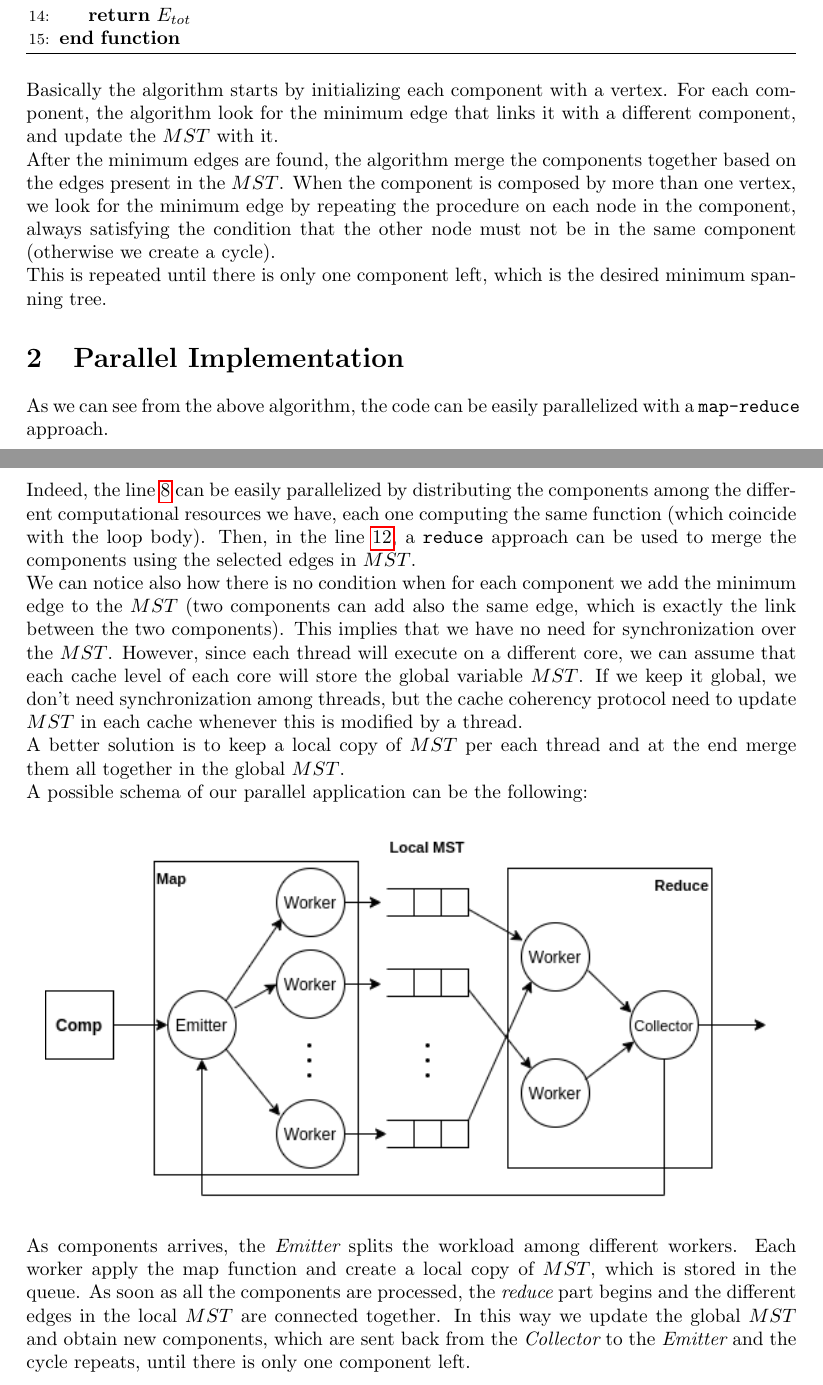
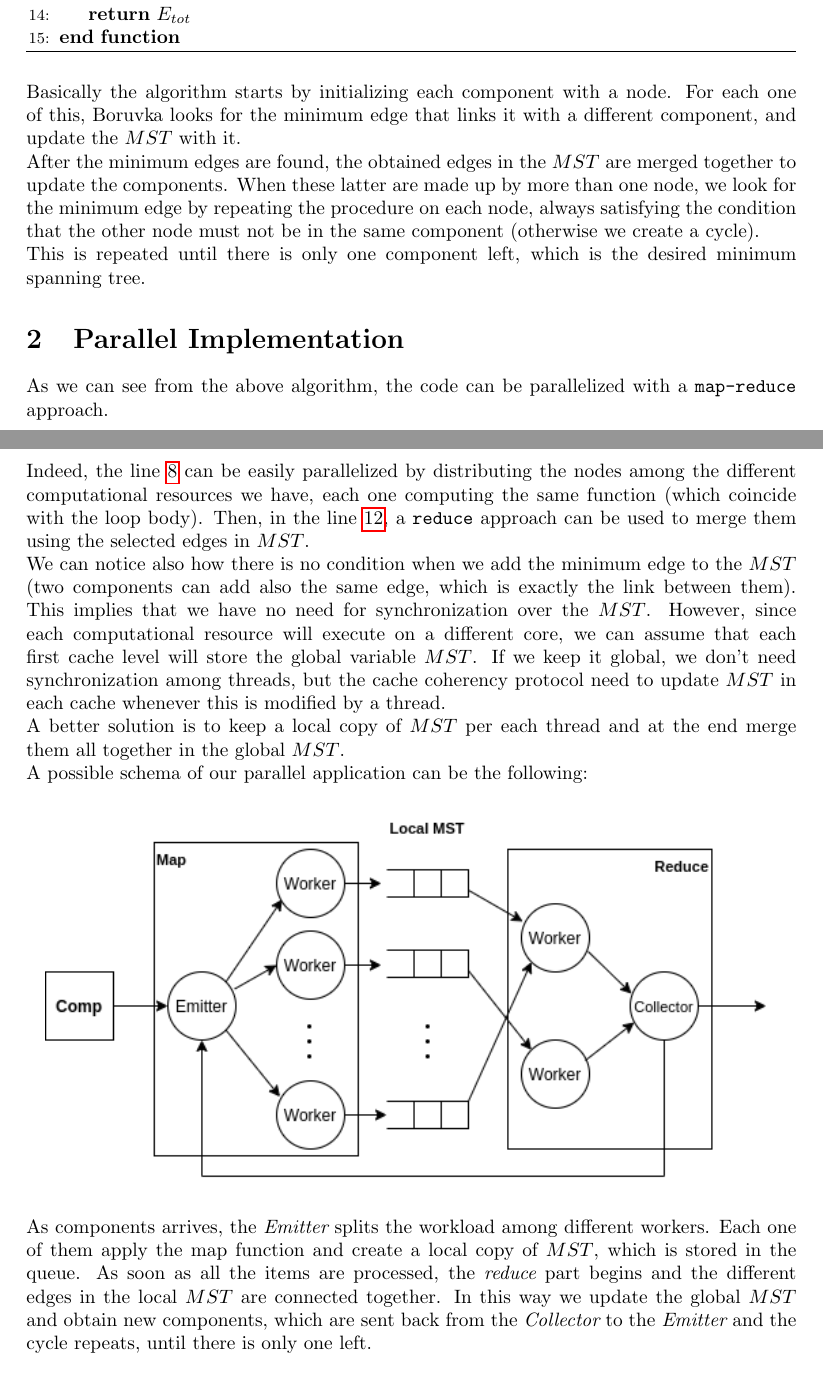
Before and after one commit to matteodefra/Parallel_Boruvka, a LaTeX document (report/report.tex): two parts of pages 2 and 3 of 3, joined at a grey line, cut so that both start at the same text. Compiled offline with pdfLaTeX.

Commit message:
Updated report

```diff
--- a/report/report.tex
+++ b/report/report.tex
@@ -119,19 +119,18 @@ and the function \texttt{getMinEdges} does the following
   \end{algorithmic}
 \end{algorithm}
 
-Basically the algorithm starts by initializing each component with a vertex. For each component, the algorithm look for the minimum edge that links it with a different component, and update the $MST$ with it.\\
-After the minimum edges are found, the algorithm merge the components together based on the edges present in the $MST$. When the component is composed by more than one vertex, we look for the minimum edge by
-repeating the procedure on each node in the component, always satisfying the condition that the other node must not be in the same component (otherwise we create a cycle).\\
+Basically the algorithm starts by initializing each component with a node. For each one of this, Boruvka looks for the minimum edge that links it with a different component, and update the $MST$ with it.\\
+After the minimum edges are found, the obtained edges in the $MST$ are merged together to update the components. When these latter are made up by more than one node, we look for the minimum edge by
+repeating the procedure on each node, always satisfying the condition that the other node must not be in the same component (otherwise we create a cycle).\\
 This is repeated until there is only one component left, which is the desired minimum spanning tree.
 
 \section{Parallel Implementation}
 
-As we can see from the above algorithm, the code can be easily parallelized with a \texttt{map-reduce} approach.\\
-Indeed, the line \ref{alglin:foreach} can be easily parallelized by distributing the components among the different computational resources we have, each one computing the same function
-(which coincide with the loop body).
-Then, in the line \ref{alglin:merge}, a \texttt{reduce} approach can be used to merge the components using the selected edges in $MST$.\\
-We can notice also how there is no condition when for each component we add the minimum edge to the $MST$ (two components can add also the same edge, which is exactly the link between the two components).
-This implies that we have no need for synchronization over the $MST$. However, since each thread will execute on a different core, we can assume that each cache level of each core will store
+As we can see from the above algorithm, the code can be parallelized with a \texttt{map-reduce} approach.\\
+Indeed, the line \ref{alglin:foreach} can be easily parallelized by distributing the nodes among the different computational resources we have, each one computing the same function (which coincide with the loop body).
+Then, in the line \ref{alglin:merge}, a \texttt{reduce} approach can be used to merge them using the selected edges in $MST$.\\
+We can notice also how there is no condition when we add the minimum edge to the $MST$ (two components can add also the same edge, which is exactly the link between them).
+This implies that we have no need for synchronization over the $MST$. However, since each computational resource will execute on a different core, we can assume that each first cache level will store
 the global variable $MST$. If we keep it global, we don't need synchronization among threads, but the cache coherency protocol need to update $MST$ in each cache whenever this is modified by a thread.\\
 A better solution is to keep a local copy of $MST$ per each thread and at the end merge them all together in the global $MST$.\\
 A possible schema of our parallel application can be the following:
@@ -140,8 +139,8 @@ A possible schema of our parallel application can be the following:
   \centering\includegraphics[scale=0.7]{pics/parallel_schema.png}
 \end{figure}
 
-As components arrives, the {\itshape Emitter} splits the workload among different workers. Each worker apply the map function and create a local copy of $MST$, which is stored in the queue. As soon as
-all the components are processed, the {\itshape reduce} part begins and the different edges in the local $MST$ are connected together. In this way we update the global $MST$ and obtain new components,
-which are sent back from the {\itshape Collector} to the {\itshape Emitter} and the cycle repeats, until there is only one component left.
+As components arrives, the {\itshape Emitter} splits the workload among different workers. Each one of them apply the map function and create a local copy of $MST$, which is stored in the queue. As soon as
+all the items are processed, the {\itshape reduce} part begins and the different edges in the local $MST$ are connected together. In this way we update the global $MST$ and obtain new components,
+which are sent back from the {\itshape Collector} to the {\itshape Emitter} and the cycle repeats, until there is only one left.
 
 \end{document}
```
Also changed, not shown: report/report.pdf, 3 other files.
